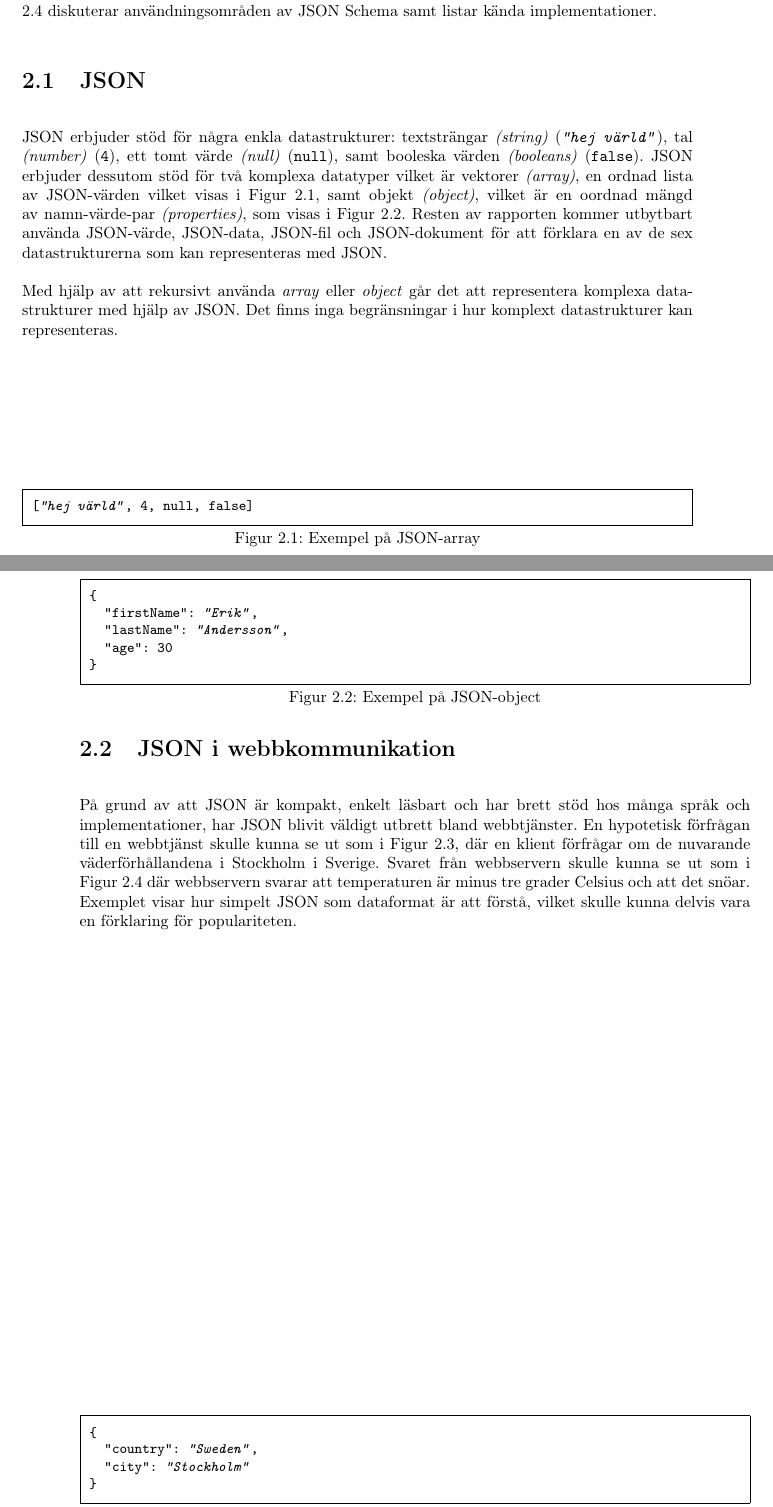
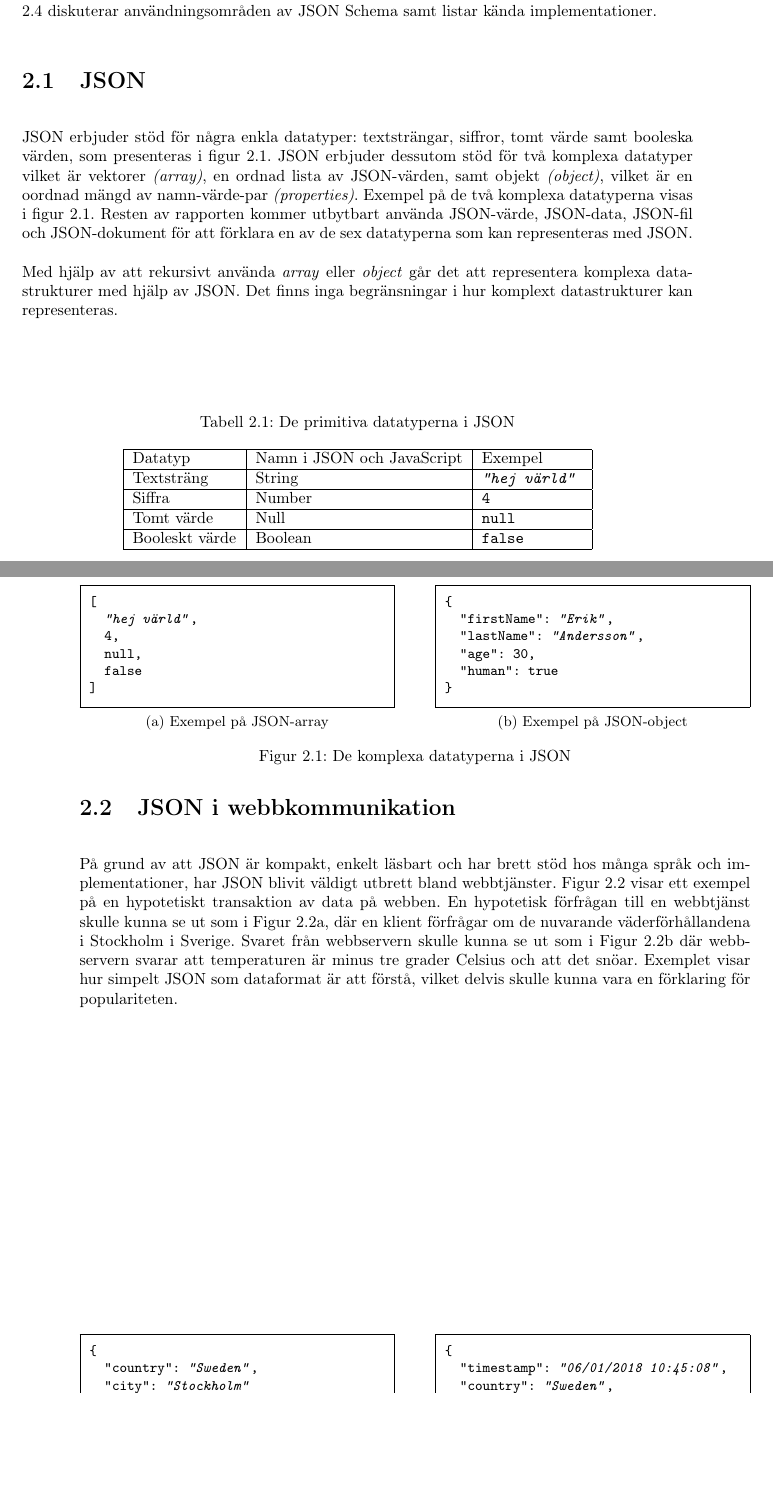
Before and after one commit to juliuscc/kth-ii143x, a LaTeX thesis (forstudie.tex, which reads style.sty, tex/2-bakgrund.tex): two parts of pages 13 and 14 of 56, joined at a grey line, cut so that both start at the same text, the shorter picture padded with empty space. Compiled offline with pdfLaTeX.

Commit message:
Fixade utseende och sånt i kap 2

```diff
--- a/forstudie.tex
+++ b/forstudie.tex
@@ -1,10 +1,6 @@
 \documentclass[10pt,a4paper,titlepage,twoside]{report}
 
 \usepackage{style}
-
-%\usepackage{csquotes} % Recommended by biblatex
-\usepackage[backend=bibtex, citestyle=ieee, bibstyle=ieee]{biblatex}
-\addbibresource{Kandidatexamensarbete.bib} % The file containing our references, in BibTeX format
 
 \begin{document}
 
--- a/style.sty
+++ b/style.sty
@@ -3,6 +3,9 @@
 \usepackage[utf8]{inputenc}
 \usepackage[swedish]{babel}
 \usepackage[T1]{fontenc}
+
+\usepackage[backend=bibtex, citestyle=numeric-comp, bibstyle=ieee]{biblatex}
+\addbibresource{Kandidatexamensarbete.bib} % The file containing our references, in BibTeX format
 
 \usepackage{nameref}
 \usepackage{minted}
--- a/tex/2-bakgrund.tex
+++ b/tex/2-bakgrund.tex
@@ -4,28 +4,56 @@ Det här kapitlet beskriver vad JSON och JSON Scheman är, samt hur de används.
 
 \section{JSON}
 \label{sec:teori:json}
-JSON erbjuder stöd för några enkla datastrukturer: textsträngar \textit{(string)} (\mintinline{json}{"hej värld"}), tal \textit{(number)} (\mintinline{json}{4}), ett tomt värde \textit{(null)} (\mintinline{json}{null}), samt booleska värden \textit{(booleans)} (\mintinline{json}{false}). JSON erbjuder dessutom stöd för två komplexa datatyper vilket är vektorer \textit{(array)}, en ordnad lista av JSON-värden vilket visas i Figur \ref{fig:json-array-example}, samt objekt \textit{(object)}, vilket är en oordnad mängd av namn-värde-par \textit{(properties)}, som visas i Figur \ref{fig:json-object-example}. Resten av rapporten kommer utbytbart använda JSON-värde, JSON-data, JSON-fil och JSON-dokument för att förklara en av de sex datastrukturerna som kan representeras med JSON.
+JSON erbjuder stöd för några enkla datatyper: textsträngar,  siffror, tomt värde samt booleska värden, som presenteras i figur \ref{tab:json-primitives}. JSON erbjuder dessutom stöd för två komplexa datatyper vilket är vektorer \textit{(array)}, en ordnad lista av JSON-värden, samt objekt \textit{(object)}, vilket är en oordnad mängd av namn-värde-par \textit{(properties)}. Exempel på de två komplexa datatyperna visas i figur \ref{fig:json-komplex-example}. Resten av rapporten kommer utbytbart använda JSON-värde, JSON-data, JSON-fil och JSON-dokument för att förklara en av de sex datatyperna som kan representeras med JSON.
+
+\begin{table}
+	\centering
+	\caption{De primitiva datatyperna i JSON}
+	\label{tab:json-primitives}
+	\begin{tabular}{ | l | l | p{2.2cm} | }
+		\hline
+		Datatyp & Namn i JSON och JavaScript & Exempel \\
+		\hline
+		Textsträng & String & \mintinline{json}{"hej värld"} \\
+		\hline
+		Siffra & Number & \mintinline{json}{4} \\
+		\hline
+		Tomt värde & Null & \mintinline{json}{null} \\
+		\hline
+		Booleskt värde & Boolean & \mintinline{json}{false} \\
+		\hline
+	\end{tabular}
+\end{table}
 
 \begin{figure}
+	\begin{subfigure}[t]{0.47\textwidth}
 		\begin{minted}[tabsize=2, frame=single, fontsize=\small, framesep=2mm]{json}
-["hej värld", 4, null, false]
+[
+	"hej värld",
+	4,
+	null,
+	false
+]
 		\end{minted}
-	\vspace{-1.7em}
+		\vspace{-1.2em}
 		\caption{Exempel på JSON-array}
 		\label{fig:json-array-example}
-\end{figure}
-
-\begin{figure}
+	\end{subfigure}\hfill
+	\begin{subfigure}[t]{0.47\textwidth}
 		\begin{minted}[tabsize=2, frame=single, fontsize=\small, framesep=2mm]{json}
 {
 	"firstName": "Erik",
 	"lastName": "Andersson",
-	"age": 30
+	"age": 30,
+	"human": true
 }
 		\end{minted}
-	\vspace{-1.7em}
+		\vspace{-1.2em}
 		\caption{Exempel på JSON-object}
 		\label{fig:json-object-example}
+	\end{subfigure}
+	\caption{De komplexa datatyperna i JSON}
+	\label{fig:json-komplex-example}
 \end{figure}
 
 \noindent
@@ -33,9 +61,10 @@ Med hjälp av att rekursivt använda \textit{array} eller \textit{object} går d
 
 \section{JSON i webbkommunikation}
 \label{sec:teori:json-web}
-På grund av att JSON är kompakt, enkelt läsbart och har brett stöd hos många språk och implementationer, har JSON blivit väldigt utbrett bland webbtjänster. En hypotetisk förfrågan till en webbtjänst skulle kunna se ut som i Figur \ref{fig:json-request-example}, där en klient förfrågar om de nuvarande väderförhållandena i Stockholm i Sverige. Svaret från webbservern skulle kunna se ut som i Figur \ref{fig:json-response-example} där webbservern svarar att temperaturen är minus tre grader Celsius och att det snöar. Exemplet visar hur simpelt JSON som dataformat är att förstå, vilket skulle kunna delvis vara en förklaring för populariteten.
+På grund av att JSON är kompakt, enkelt läsbart och har brett stöd hos många språk och implementationer, har JSON blivit väldigt utbrett bland webbtjänster. Figur \ref{fig:json-exchange-example} visar ett exempel på en hypotetiskt transaktion av data på webben. En hypotetisk förfrågan till en webbtjänst skulle kunna se ut som i Figur \ref{fig:json-request-example}, där en klient förfrågar om de nuvarande väderförhållandena i Stockholm i Sverige. Svaret från webbservern skulle kunna se ut som i Figur \ref{fig:json-response-example} där webbservern svarar att temperaturen är minus tre grader Celsius och att det snöar. Exemplet visar hur simpelt JSON som dataformat är att förstå, vilket delvis skulle kunna vara en förklaring för populariteten.
 
 \begin{figure}
+	\begin{subfigure}[t]{0.47\textwidth}
 		\begin{minted}[tabsize=2, frame=single, fontsize=\small, framesep=2mm]{json}
 {
 	"country": "Sweden",
@@ -46,2 +75,4 @@ På grund av att JSON är kompakt, enkelt läsbart och har brett stöd hos mång
 		\caption{Exempel på förfrågan till webbserver}
 		\label{fig:json-request-example}
+	\end{subfigure}\hfill
+	\begin{subfigure}[t]{0.47\textwidth}
@@ -61,2 +89,4 @@ På grund av att JSON är kompakt, enkelt läsbart och har brett stöd hos mång
 		\caption{Exempel på svar på förfrågan från webbserver}
 		\label{fig:json-response-example}
+	\end{subfigure}
+	\caption{Exempel på datatransaktion mellan webbklient och webbserver}
```
Also changed, not shown: forstudie.pdf, tex/2-bakgrund.tex (17 more changed lines). Lines whose indentation alone changed are shown as unchanged.
